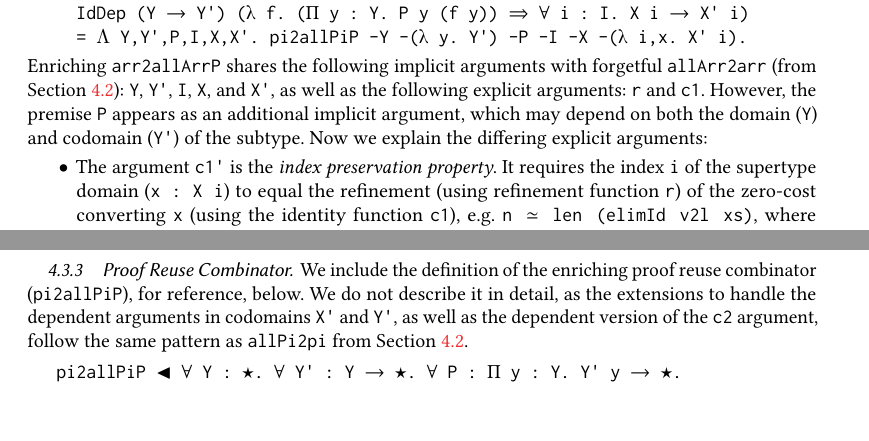
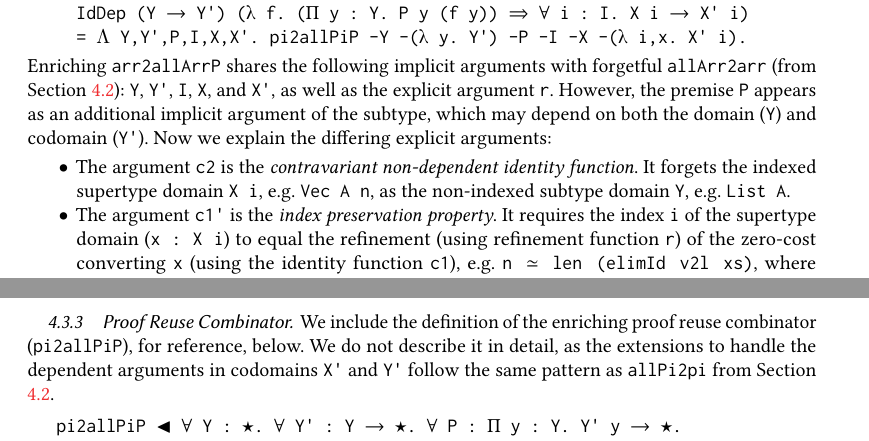
Before and after one commit to larrytheliquid/generic-reuse, a LaTeX paper (paper/generic-reuse.tex): two parts of pages 15 and 16 of 29, joined at a grey line, cut so that both start at the same text, the shorter picture padded with empty space. Compiled offline with pdfLaTeX.

```diff
--- a/paper/generic-reuse.tex
+++ b/paper/generic-reuse.tex
@@ -1335,14 +1335,20 @@
   = Λ Y,Y',P,I,X,X'. pi2allPiP -Y -(λ y. Y') -P -I -X -(λ i,x. X' i).
 \end{verbatim}
 Enriching \verb;arr2allArrP; shares the following implicit arguments
-with forgetful \verb;allArr2arr; (from \refsec{prog:fog}):
-\verb;Y;, \verb;Y';, \verb;I;, \verb;X;, and \verb;X';, as well as the
-following explicit arguments: \verb;r; and \verb|c1|.
-However, the premise \verb;P; appears as an additional implicit
-argument, which may depend on both the domain (\verb;Y;) and codomain
-(\verb;Y';) of the subtype. Now we explain the differing explicit
-arguments:
+with forgetful \verb;allArr2arr; (from \refsec{prog:fog}): \verb;Y;,
+\verb;Y';, \verb;I;, \verb;X;, and \verb;X';, as well as the explicit
+argument \verb;r;.  However, the premise \verb;P; appears as an
+additional implicit argument of the subtype, which may depend on both
+the domain (\verb;Y;) and codomain (\verb;Y';). Now we explain the
+differing explicit arguments:
 \begin{itemize}
+\item The argument \verb;c2; is the
+  \textit{contravariant non-dependent identity function}.
+  It forgets the indexed supertype domain \verb;X i;,
+  e.g. \verb;Vec A n;,
+  as the non-indexed subtype domain \verb;Y;,
+  e.g. \verb;List A;.
+
 \item The argument \verb;c1'; is the
   \textit{index preservation property}.
   It requires the index \verb;i; of the supertype domain
@@ -1419,9 +1425,8 @@
 We include the definition of the enriching proof reuse combinator
 (\verb;pi2allPiP;), for reference, below.  We do not describe it in
 detail, as the extensions to handle the dependent arguments in
-codomains \verb;X'; and \verb;Y';, as well as the dependent version of
-the \verb;c2; argument, follow the same pattern as \verb;allPi2pi;
-from \refsec{prog:fog}.
+codomains \verb;X'; and \verb;Y'; follow the same pattern as
+\verb;allPi2pi; from \refsec{prog:fog}.
 
 \begin{verbatim}
 pi2allPiP ◂ ∀ Y : ★. ∀ Y' : Y ➔ ★. ∀ P : Π y : Y. Y' y ➔ ★.
```
